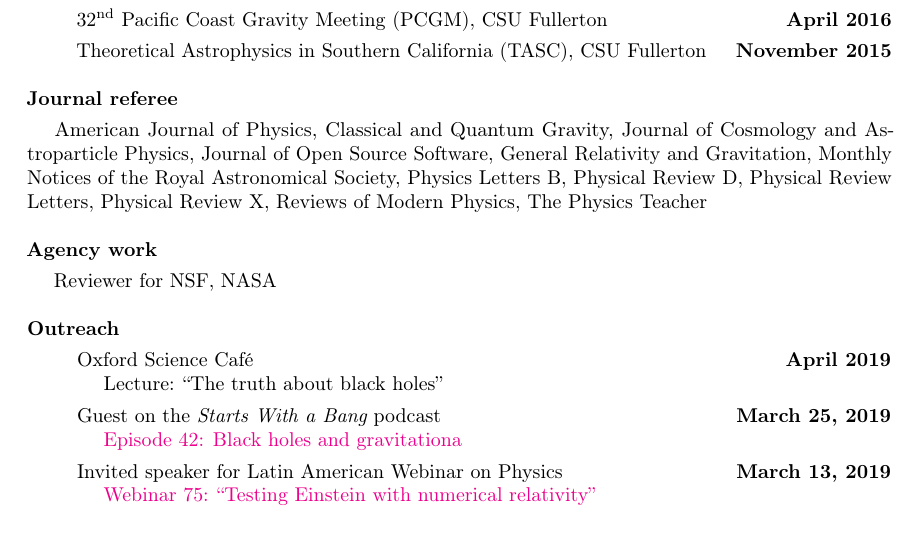
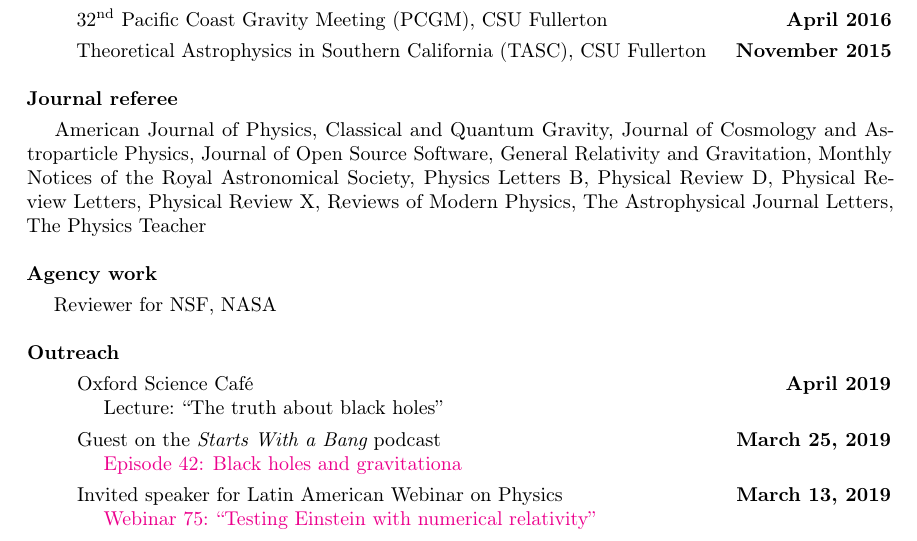
Before and after one commit to duetosymmetry/cv, a LaTeX CV (LeoCStein.tex): part of page 3 of 10, cut so that both start at the same text. Compiled offline with pdfLaTeX.

Commit message:
Update list of journal refereeing

```diff
--- a/LeoCStein.tex
+++ b/LeoCStein.tex
@@ -284,7 +284,8 @@ Physical Review D,
 Physical Review Letters,
 Physical Review X,
 Reviews of Modern Physics,
-The~Physics Teacher
+The Astrophysical Journal Letters,
+The~Physics~Teacher
 
 {\bf Agency work}
 \vspace*{.05in}\\
```
